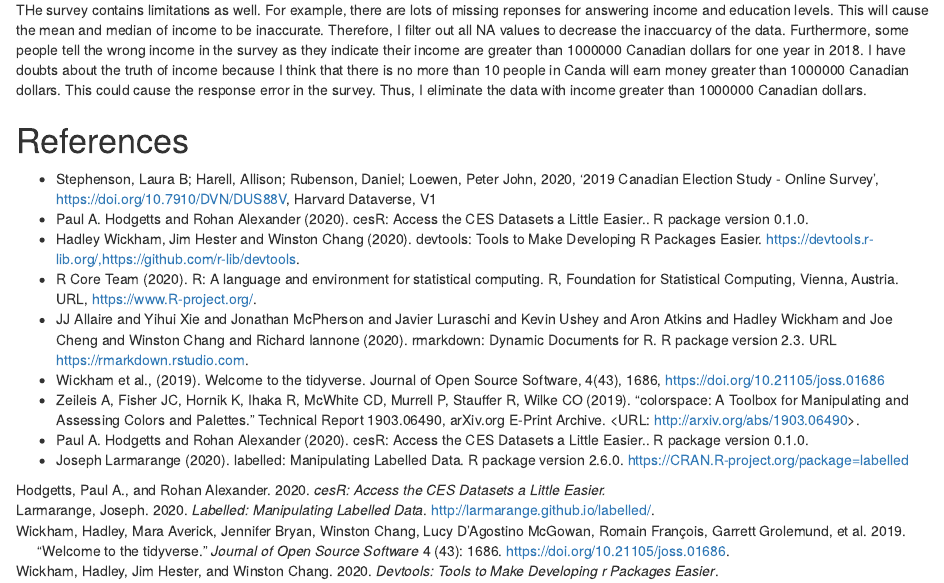
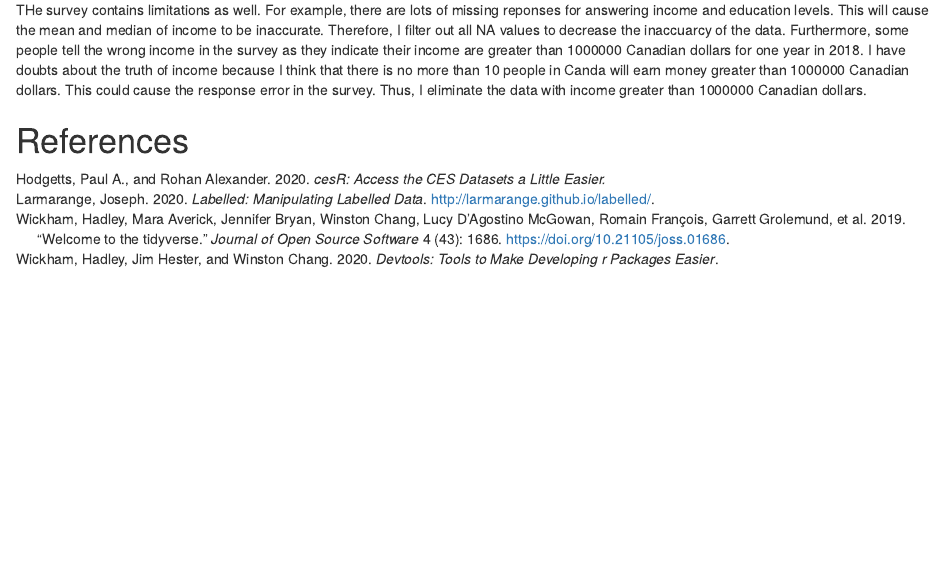
Before and after one commit to Zhifei-Cao/Research-on-income-in-different-education-levels, an R Markdown document (content/post/2015-07-23-r-rmarkdown.Rmd): the page in a window 1100 px wide, from 2080 px down. Rendered offline with R 4.5, knitr and Pandoc, with nearby package versions; some code elsewhere in the file could not run offline.

Commit message:
Update 2015-07-23-r-rmarkdown.Rmd

```diff
--- a/content/post/2015-07-23-r-rmarkdown.Rmd
+++ b/content/post/2015-07-23-r-rmarkdown.Rmd
@@ -108,18 +108,3 @@ THe survey contains limitations as well. For example, there are lots of missing
 
 
 # References
-
-- Stephenson, Laura B; Harell, Allison; Rubenson, Daniel; Loewen, Peter John, 2020, '2019 Canadian Election Study - Online Survey', https://doi.org/10.7910/DVN/DUS88V, Harvard Dataverse, V1
-- Paul A. Hodgetts and Rohan Alexander (2020). cesR: Access the CES Datasets a Little Easier.. R package version 0.1.0.
--  Hadley Wickham, Jim Hester and Winston Chang (2020). devtools: Tools to Make Developing R Packages Easier. https://devtools.r-lib.org/,https://github.com/r-lib/devtools.
-- R Core Team (2020). R: A language and environment for statistical computing. R, Foundation for Statistical Computing, Vienna, Austria. URL, https://www.R-project.org/.
-- JJ Allaire and Yihui Xie and Jonathan McPherson and Javier Luraschi and Kevin Ushey and Aron Atkins and Hadley Wickham and Joe Cheng and Winston Chang and Richard Iannone (2020). rmarkdown: Dynamic Documents for R. R package version 2.3. URL https://rmarkdown.rstudio.com.
-- Wickham et al., (2019). Welcome to the tidyverse. Journal of Open Source Software, 4(43), 1686,
-  https://doi.org/10.21105/joss.01686
-- Zeileis A, Fisher JC, Hornik K, Ihaka R, McWhite CD, Murrell P, Stauffer R, Wilke CO (2019).
-“colorspace: A Toolbox for Manipulating and Assessing Colors and Palettes.” Technical Report
-1903.06490, arXiv.org E-Print Archive. <URL: http://arxiv.org/abs/1903.06490>.
-- Paul A. Hodgetts and Rohan Alexander (2020). cesR: Access the CES Datasets a Little Easier.. R
-  package version 0.1.0.
-- Joseph Larmarange (2020). labelled: Manipulating Labelled Data. R package version 2.6.0.
-  https://CRAN.R-project.org/package=labelled
```
